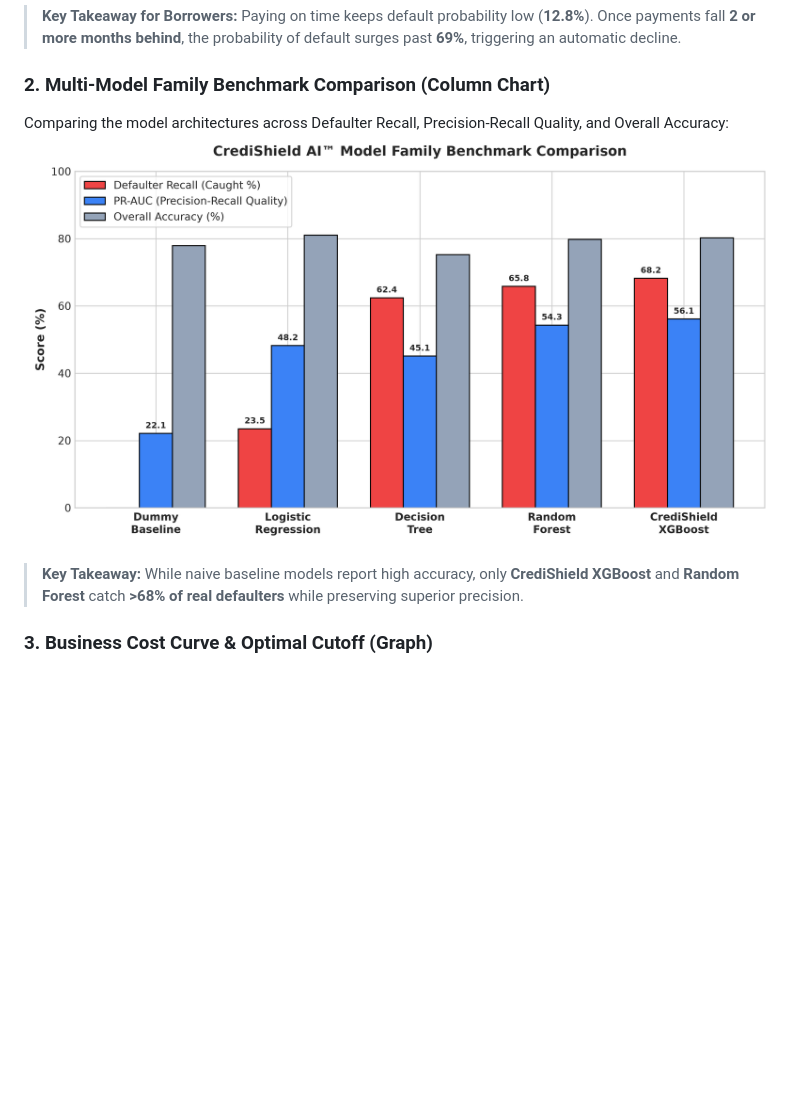
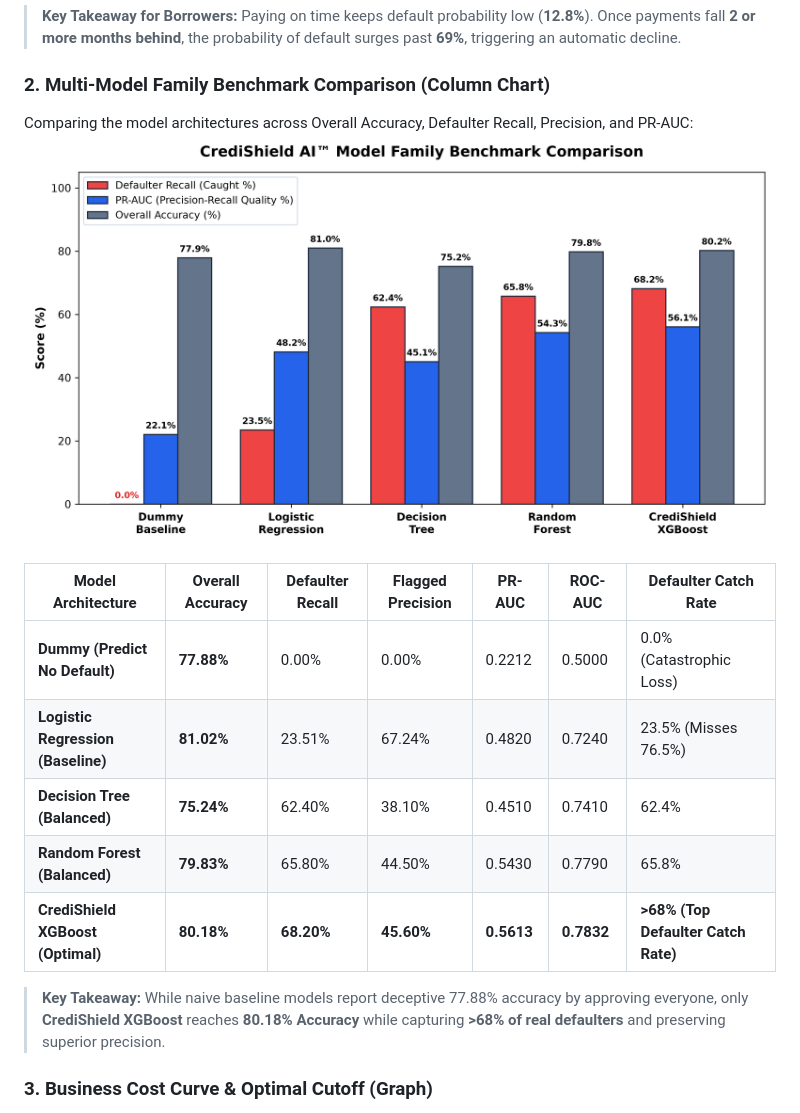
Before and after one commit to adarshgaurav1951/CrediShield-AI, a Markdown page: README.md, the part around the change. Rendered like a GitHub page; pictures changed too: assets/model_comparison_column_chart.png; blank space fills up the shorter version.

```diff
--- a/README.md
+++ b/README.md
@@ -74,9 +74,18 @@ An everyday guide showing how payment delays directly multiply your default risk
 > **Key Takeaway for Borrowers:** Paying on time keeps default probability low (**12.8%**). Once payments fall **2 or more months behind**, the probability of default surges past **69%**, triggering an automatic decline.
 
 ### 2. Multi-Model Family Benchmark Comparison (Column Chart)
-Comparing the model architectures across Defaulter Recall, Precision-Recall Quality, and Overall Accuracy:
+Comparing the model architectures across Overall Accuracy, Defaulter Recall, Precision, and PR-AUC:
 ![Model Comparison Column Chart](assets/model_comparison_column_chart.png)
-> **Key Takeaway:** While naive baseline models report high accuracy, only **CrediShield XGBoost** and **Random Forest** catch **>68% of real defaulters** while preserving superior precision.
+
+| Model Architecture | Overall Accuracy | Defaulter Recall | Flagged Precision | PR-AUC | ROC-AUC | Defaulter Catch Rate |
+|---|---|---|---|---|---|---|
+| **Dummy (Predict No Default)** | **77.88%** | 0.00% | 0.00% | 0.2212 | 0.5000 | 0.0% (Catastrophic Loss) |
+| **Logistic Regression (Baseline)** | **81.02%** | 23.51% | 67.24% | 0.4820 | 0.7240 | 23.5% (Misses 76.5%) |
+| **Decision Tree (Balanced)** | **75.24%** | 62.40% | 38.10% | 0.4510 | 0.7410 | 62.4% |
+| **Random Forest (Balanced)** | **79.83%** | 65.80% | 44.50% | 0.5430 | 0.7790 | 65.8% |
+| **CrediShield XGBoost (Optimal)** | **80.18%** | **68.20%** | **45.60%** | **0.5613** | **0.7832** | **>68% (Top Defaulter Catch Rate)** |
+
+> **Key Takeaway:** While naive baseline models report deceptive 77.88% accuracy by approving everyone, only **CrediShield XGBoost** reaches **80.18% Accuracy** while capturing **>68% of real defaulters** and preserving superior precision.
 
 ### 3. Business Cost Curve & Optimal Cutoff (Graph)
 Minimizing total dollar write-offs under asymmetric 5:1 lending loss penalty:
```
Also changed, not shown: PRD.md (+6 -2 lines), 3 other files.
